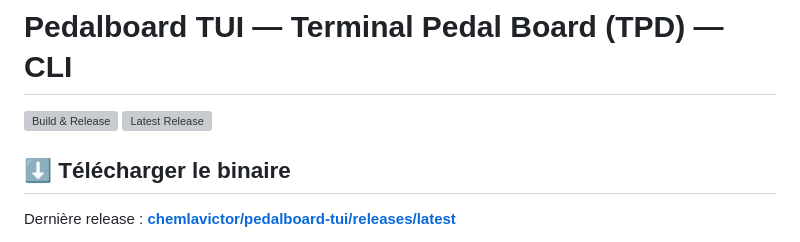
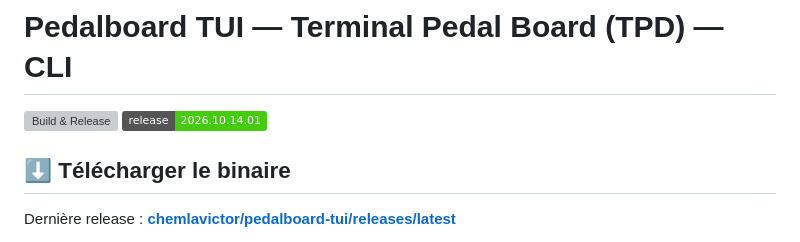
Before and after one commit to chemlavictor/pedalboard-tui, a Markdown page: README.md, the part around the change. Drawn GitHub-style; badges without logos; grey boxes are pictures that could not be loaded.

Commit message:
📘 Docs: use static release badge (private repo)
- Replace the dynamic shields.io 'latest release' badge
  (which returns 'no releases or repo not found' on a private
  repo) with a static badge showing the current version.
  The CI badge still works (GitHub generates it internally).
  Update the static badge manually on each new release.

```diff
--- a/README.md
+++ b/README.md
@@ -1,7 +1,7 @@
 # Pedalboard TUI — Terminal Pedal Board (TPD) — **CLI**
 
 [![Build & Release](https://github.com/chemlavictor/pedalboard-tui/actions/workflows/build.yml/badge.svg)](https://github.com/chemlavictor/pedalboard-tui/actions/workflows/build.yml)
-[![Latest Release](https://img.shields.io/github/v/release/chemlavictor/pedalboard-tui?label=release)](https://github.com/chemlavictor/pedalboard-tui/releases/latest)
+[![Latest Release](https://img.shields.io/badge/release-2026.10.14.01-brightgreen?logo=github)](https://github.com/chemlavictor/pedalboard-tui/releases/tag/2026.10.14.01)
 
 ## ⬇️ Télécharger le binaire
 
```
